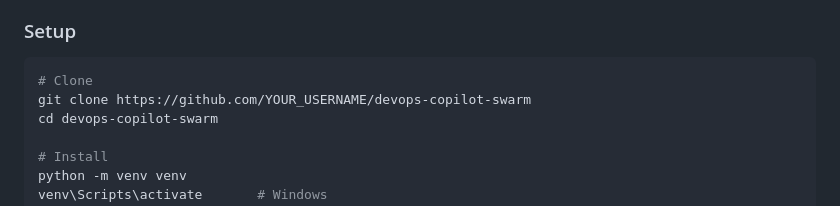
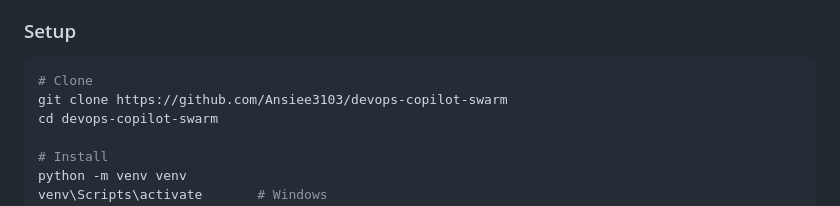
Before and after one commit to Ansiee3103/devops-copilot-swarm, a Markdown page: README.md, the part around the change. Rendered like a GitHub page.

Commit message:
Update repository URL in README

````diff
--- a/README.md
+++ b/README.md
@@ -87,7 +87,7 @@ Load Test Results (10 concurrent users, 5 minutes):
 
 ```bash
 # Clone
-git clone https://github.com/YOUR_USERNAME/devops-copilot-swarm
+git clone https://github.com/Ansiee3103/devops-copilot-swarm
 cd devops-copilot-swarm
 
 # Install
````
